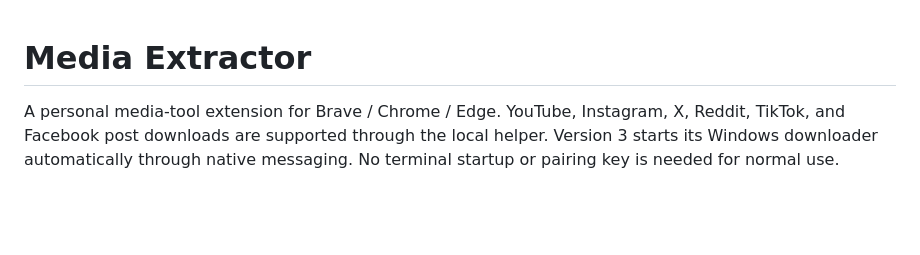
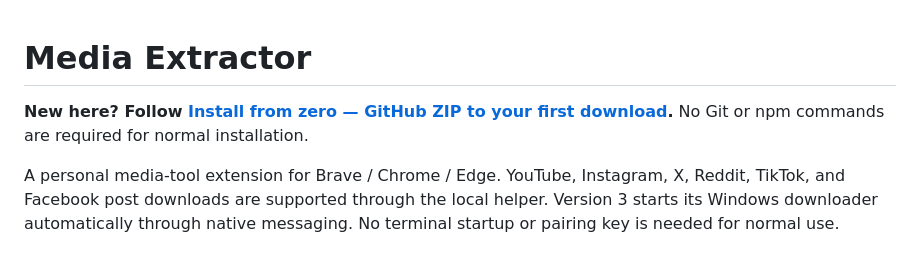
Before and after one commit to AsmonFanKnowCodes/media-extractor, a Markdown page: README.md, the part around the change. GitHub-like rendering; blank space fills up the shorter version.

Commit message:
Document clean Windows installation from GitHub ZIP and script-loading recovery

```diff
--- a/README.md
+++ b/README.md
@@ -1,4 +1,6 @@
 # Media Extractor
+
+**New here? Follow [Install from zero — GitHub ZIP to your first download](INSTALL.md).** No Git or npm commands are required for normal installation.
 
 A personal media-tool extension for Brave / Chrome / Edge. YouTube, Instagram, X, Reddit, TikTok, and Facebook post downloads are supported through the local helper. Version 3 starts its Windows downloader automatically through native messaging. No terminal startup or pairing key is needed for normal use.
 
```
Also changed, not shown: INSTALL.md (added, +117 -0 lines).
